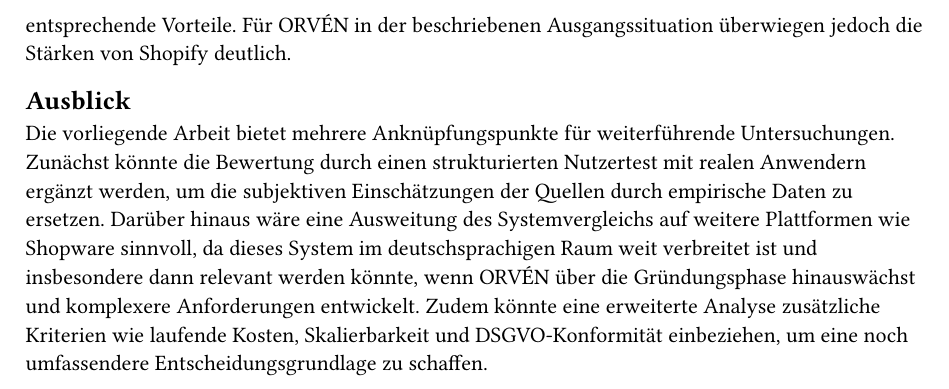
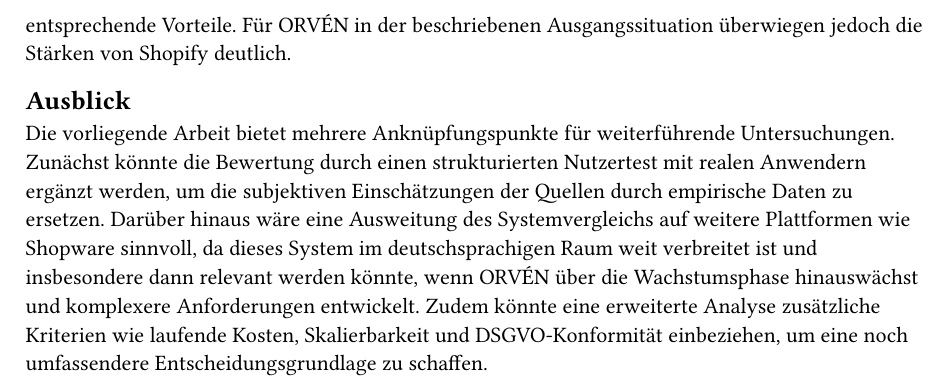
Before and after one commit to Vietnameseguy04/integrationsseminar, a Typst document (chapters/conclusion.typ): part of page 2 of 2, cut so that both start at the same text. Compiled offline with Typst 0.15.

Commit message:
Fix: Gruendungsphase -> Wachstumsphase in Ausblick

```diff
--- a/chapters/conclusion.typ
+++ b/chapters/conclusion.typ
@@ -72,7 +72,7 @@ Einschätzungen der Quellen durch empirische Daten zu ersetzen. Darüber
 hinaus wäre eine Ausweitung des Systemvergleichs auf weitere Plattformen
 wie Shopware sinnvoll, da dieses System im deutschsprachigen Raum weit
 verbreitet ist und insbesondere dann relevant werden könnte, wenn ORVÉN
-über die Gründungsphase hinauswächst und komplexere Anforderungen
+über die Wachstumsphase hinauswächst und komplexere Anforderungen
 entwickelt. Zudem könnte eine erweiterte Analyse zusätzliche Kriterien wie
 laufende Kosten, Skalierbarkeit und DSGVO-Konformität einbeziehen, um eine
 noch umfassendere Entscheidungsgrundlage zu schaffen.
```
Also changed, not shown: seminararbeit.pdf.
